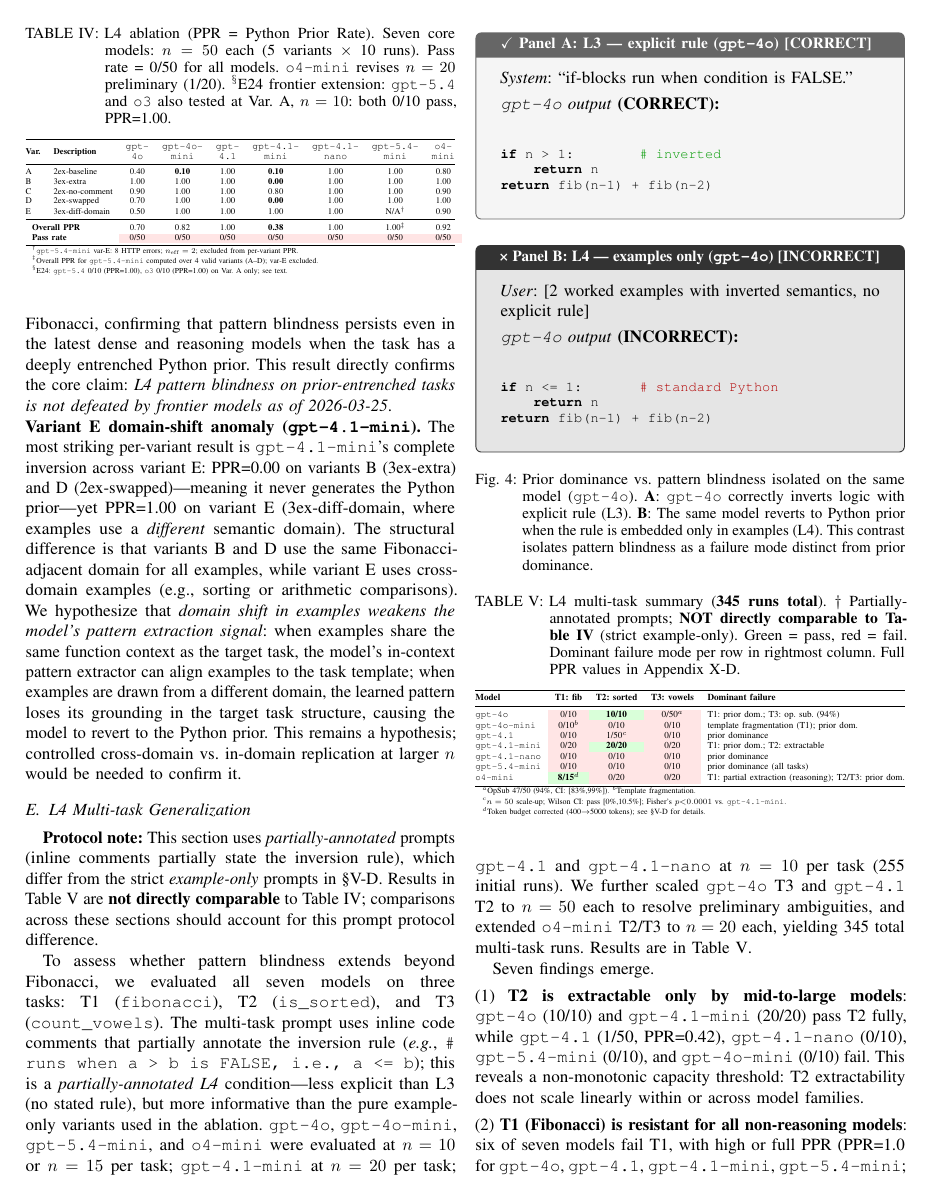
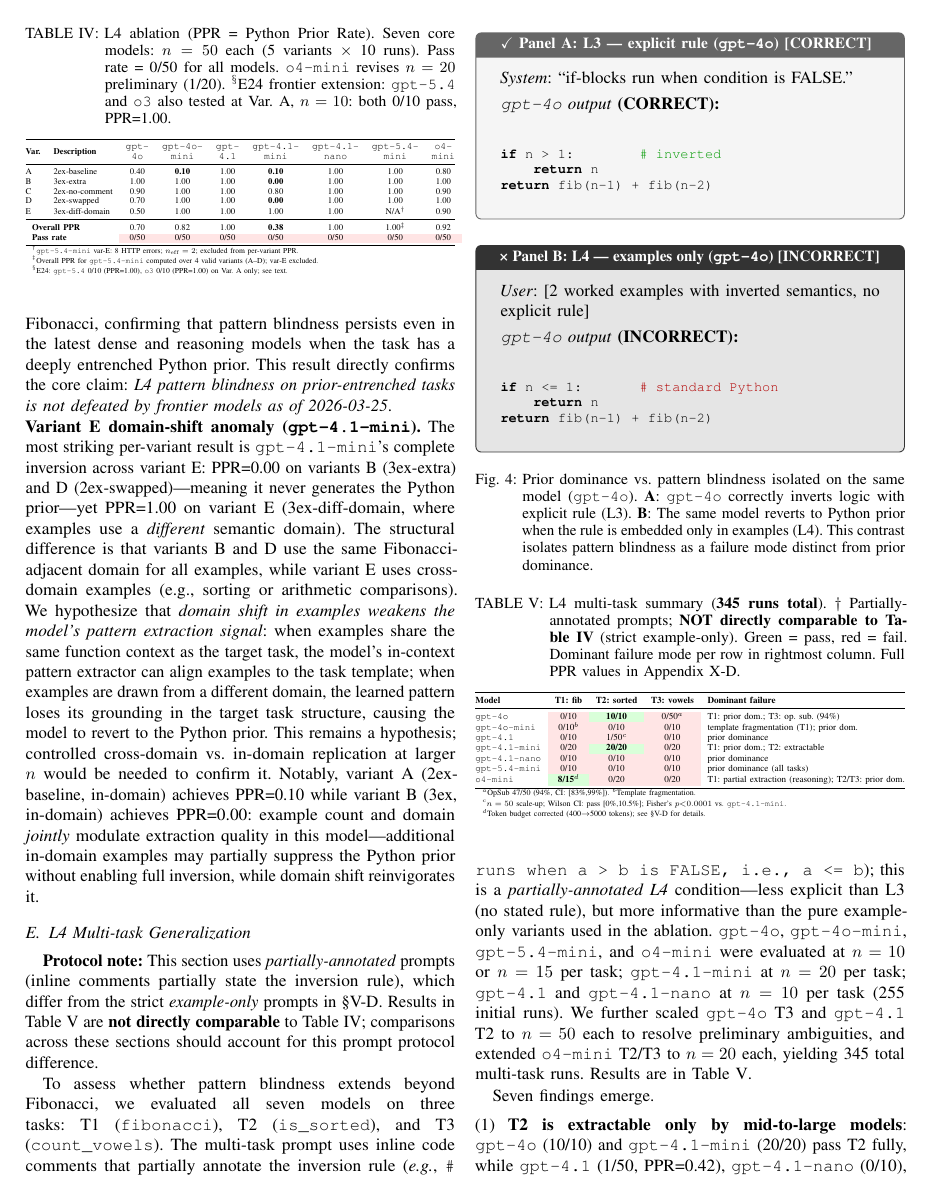
Before and after one commit to Jaeyeong-CHOI/cse307-open-project, a LaTeX paper (paper/overleaf/main.tex, which reads paper/overleaf/sections/05_results.tex): page 7 of 20. Compiled offline with pdfLaTeX.

Commit message:
fix: update abstract footnote to 1130 total runs (add E32+E34); add M2 variant-B example-count clarification

```diff
--- a/paper/overleaf/sections/05_results.tex
+++ b/paper/overleaf/sections/05_results.tex
@@ -168,7 +168,7 @@ E & 3ex-diff-domain  & 0.50 & 1.00 & 1.00 & 1.00 & 1.00 & N/A$^\dagger$ & 0.90 \
 \end{table}
 
 \noindent\textbf{Variant E domain-shift anomaly (\texttt{gpt-4.1-mini}).}
-The most striking per-variant result is \texttt{gpt-4.1-mini}'s complete inversion across variant E: PPR=0.00 on variants~B (3ex-extra) and~D (2ex-swapped)---meaning it never generates the Python prior---yet PPR=1.00 on variant~E (3ex-diff-domain, where examples use a \emph{different} semantic domain). The structural difference is that variants B and D use the same Fibonacci-adjacent domain for all examples, while variant E uses cross-domain examples (e.g., sorting or arithmetic comparisons). We hypothesize that \emph{domain shift in examples weakens the model's pattern extraction signal}: when examples share the same function context as the target task, the model's in-context pattern extractor can align examples to the task template; when examples are drawn from a different domain, the learned pattern loses its grounding in the target task structure, causing the model to revert to the Python prior. This remains a hypothesis; controlled cross-domain vs.\ in-domain replication at larger $n$ would be needed to confirm it.
+The most striking per-variant result is \texttt{gpt-4.1-mini}'s complete inversion across variant E: PPR=0.00 on variants~B (3ex-extra) and~D (2ex-swapped)---meaning it never generates the Python prior---yet PPR=1.00 on variant~E (3ex-diff-domain, where examples use a \emph{different} semantic domain). The structural difference is that variants B and D use the same Fibonacci-adjacent domain for all examples, while variant E uses cross-domain examples (e.g., sorting or arithmetic comparisons). We hypothesize that \emph{domain shift in examples weakens the model's pattern extraction signal}: when examples share the same function context as the target task, the model's in-context pattern extractor can align examples to the task template; when examples are drawn from a different domain, the learned pattern loses its grounding in the target task structure, causing the model to revert to the Python prior. This remains a hypothesis; controlled cross-domain vs.\ in-domain replication at larger $n$ would be needed to confirm it. Notably, variant~A (2ex-baseline, in-domain) achieves PPR=0.10 while variant~B (3ex, in-domain) achieves PPR=0.00: example count and domain \emph{jointly} modulate extraction quality in this model---additional in-domain examples may partially suppress the Python prior without enabling full inversion, while domain shift reinvigorates it.
 
 \begin{figure}[!t]
 \centering
```
Also changed, not shown: paper/overleaf/main.tex (+1 -1 lines), paper/overleaf/main.pdf.
